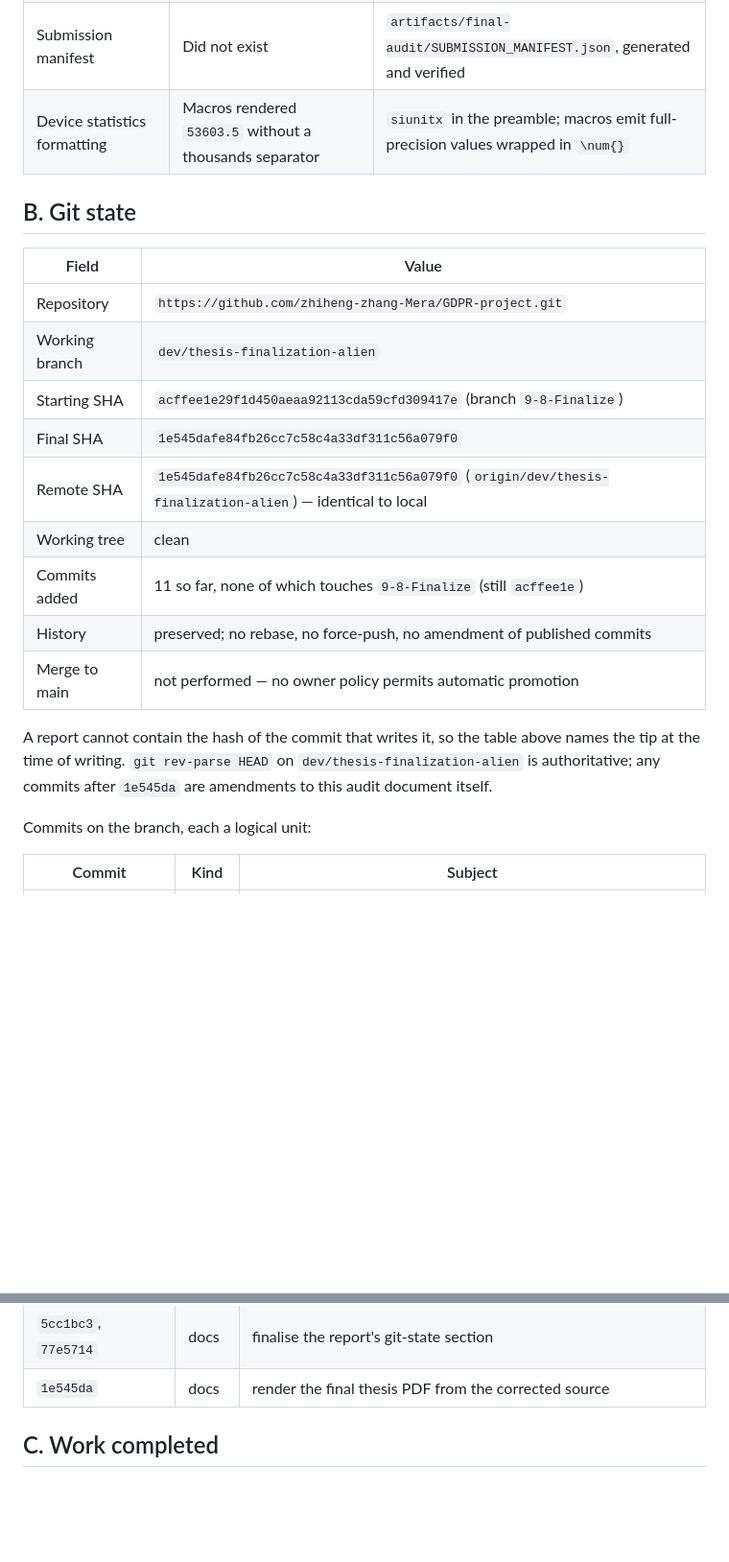
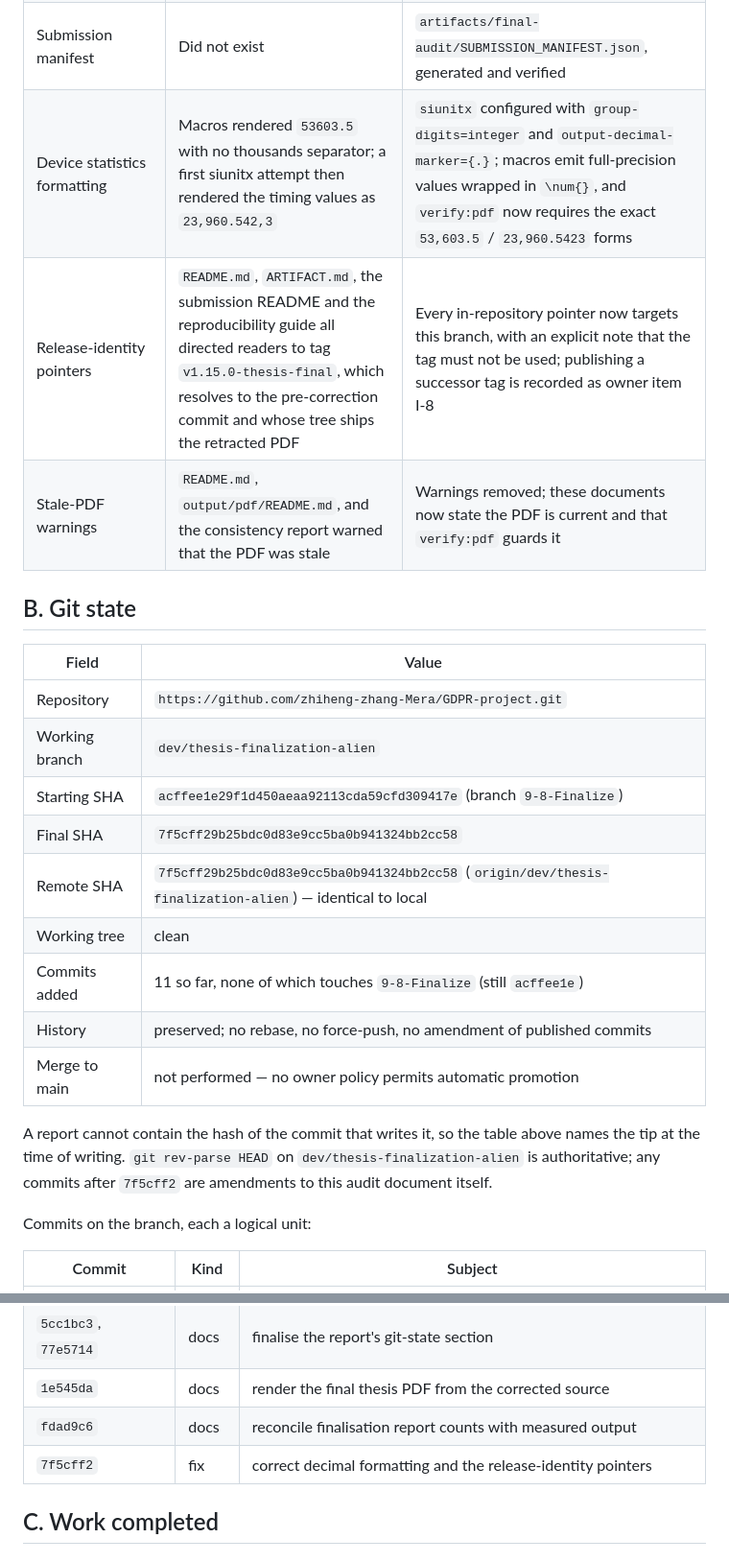
Before and after one commit to zhiheng-zhang-Mera/GDPR-project, a Markdown page: artifacts/final-audit/THESIS_FINALIZATION_REPORT.md, 2 parts joined by grey strips. Shown at 96% size. Drawn GitHub-style; blank space fills up the shorter version.

Commit message:
docs: record the decimal-formatting and release-pointer corrections in the final report

```diff
--- a/artifacts/final-audit/THESIS_FINALIZATION_REPORT.md
+++ b/artifacts/final-audit/THESIS_FINALIZATION_REPORT.md
@@ -30,7 +30,9 @@ The publication layer was closed in a second pass:
 | PDF content checking | None; `verify:delivery` checked only that the file exists | `npm run verify:pdf` extracts both PDFs' prose and fails on a missing corrected claim or a reappearing retracted figure; part of `reproduce:thesis-core` |
 | `SHA256SUMS.txt` | Hand-maintained; still certified the old PDF digest | Derived from disk and checked by `npm run verify:submission-manifest` |
 | Submission manifest | Did not exist | `artifacts/final-audit/SUBMISSION_MANIFEST.json`, generated and verified |
-| Device statistics formatting | Macros rendered `53603.5` without a thousands separator | `siunitx` in the preamble; macros emit full-precision values wrapped in `\num{}` |
+| Device statistics formatting | Macros rendered `53603.5` with no thousands separator; a first siunitx attempt then rendered the timing values as `23,960.542,3` | `siunitx` configured with `group-digits=integer` and `output-decimal-marker={.}`; macros emit full-precision values wrapped in `\num{}`, and `verify:pdf` now requires the exact `53,603.5` / `23,960.5423` forms |
+| Release-identity pointers | `README.md`, `ARTIFACT.md`, the submission README and the reproducibility guide all directed readers to tag `v1.15.0-thesis-final`, which resolves to the pre-correction commit and whose tree ships the retracted PDF | Every in-repository pointer now targets this branch, with an explicit note that the tag must not be used; publishing a successor tag is recorded as owner item I-8 |
+| Stale-PDF warnings | `README.md`, `output/pdf/README.md`, and the consistency report warned that the PDF was stale | Warnings removed; these documents now state the PDF is current and that `verify:pdf` guards it |
 
 ## B. Git state
 
@@ -39,8 +41,8 @@ The publication layer was closed in a second pass:
 | Repository | `https://github.com/zhiheng-zhang-Mera/GDPR-project.git` |
 | Working branch | `dev/thesis-finalization-alien` |
 | Starting SHA | `acffee1e29f1d450aeaa92113cda59cfd309417e` (branch `9-8-Finalize`) |
-| Final SHA | `1e545dafe84fb26cc7c58c4a33df311c56a079f0` |
-| Remote SHA | `1e545dafe84fb26cc7c58c4a33df311c56a079f0` (`origin/dev/thesis-finalization-alien`) — identical to local |
+| Final SHA | `7f5cff29b25bdc0d83e9cc5ba0b941324bb2cc58` |
+| Remote SHA | `7f5cff29b25bdc0d83e9cc5ba0b941324bb2cc58` (`origin/dev/thesis-finalization-alien`) — identical to local |
 | Working tree | clean |
 | Commits added | 11 so far, none of which touches `9-8-Finalize` (still `acffee1e`) |
 | History | preserved; no rebase, no force-push, no amendment of published commits |
@@ -48,7 +50,7 @@ The publication layer was closed in a second pass:
 
 A report cannot contain the hash of the commit that writes it, so the table above
 names the tip at the time of writing. `git rev-parse HEAD` on
-`dev/thesis-finalization-alien` is authoritative; any commits after `1e545da` are
+`dev/thesis-finalization-alien` is authoritative; any commits after `7f5cff2` are
 amendments to this audit document itself.
 
 Commits on the branch, each a logical unit:
@@ -64,6 +66,8 @@ Commits on the branch, each a logical unit:
 | `9c61abd` | docs | record the finalisation report and the stale-PDF finding |
 | `5cc1bc3`, `77e5714` | docs | finalise the report's git-state section |
 | `1e545da` | docs | render the final thesis PDF from the corrected source |
+| `fdad9c6` | docs | reconcile finalisation report counts with measured output |
+| `7f5cff2` | fix | correct decimal formatting and the release-identity pointers |
 
 ## C. Work completed
 
```
